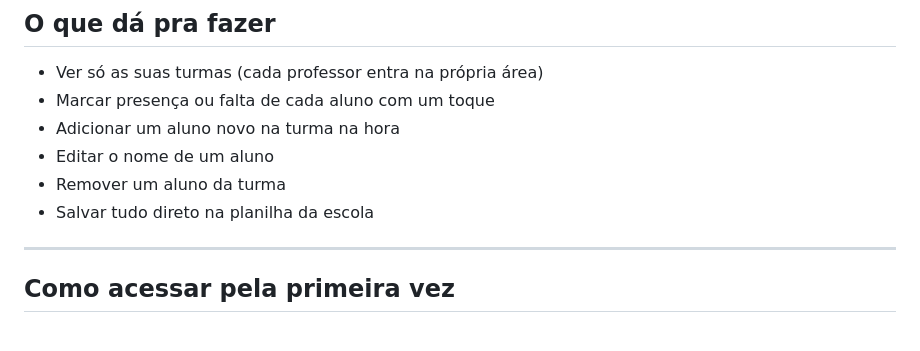
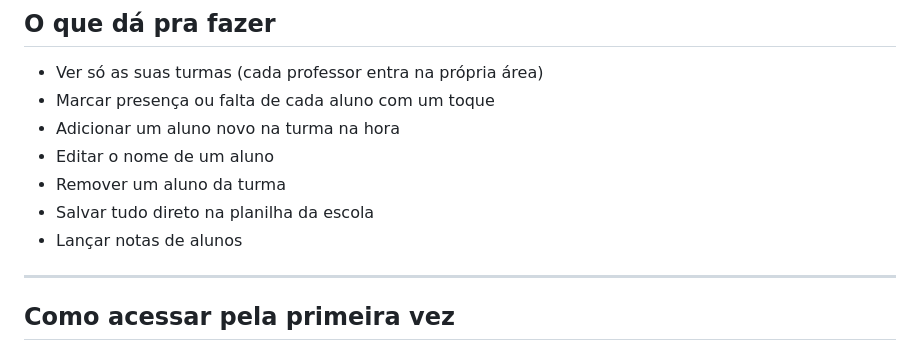
Before and after one commit to ThePiresOG/attendanceplus, a Markdown page: README.md, the part around the change. Rendered like a GitHub page.

```diff
--- a/README.md
+++ b/README.md
@@ -14,6 +14,7 @@ Não precisa instalar nada da loja de aplicativos. É só abrir o link, entrar c
 - Editar o nome de um aluno
 - Remover um aluno da turma
 - Salvar tudo direto na planilha da escola
+- Lançar notas de alunos
 
 ---
 
```
